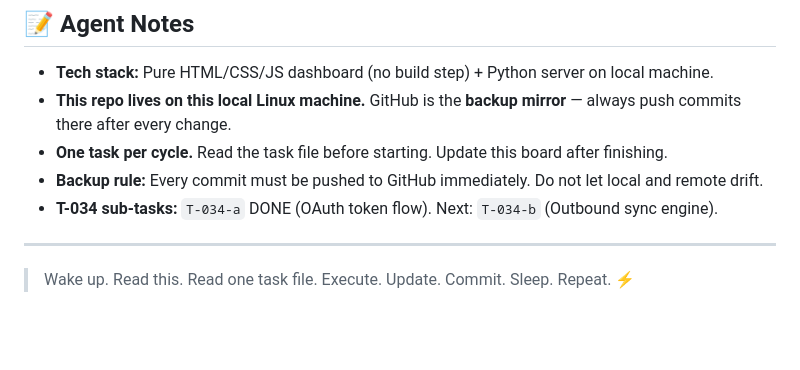
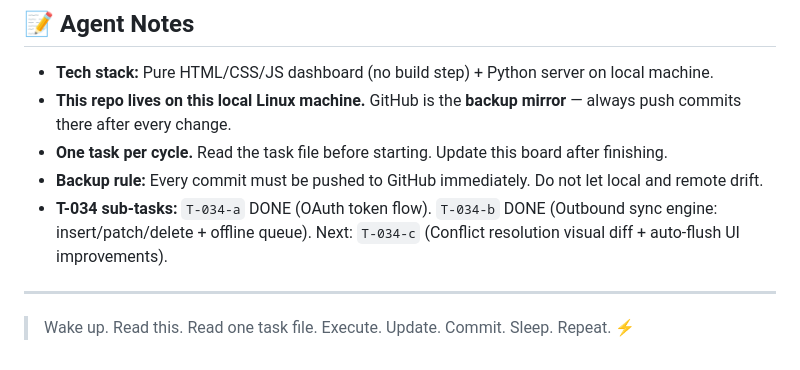
Before and after one commit to fishingshirt/nexus-command-center, a Markdown page: WHITEBOARD.md, the part around the change. Drawn GitHub-style; blank space fills up the shorter version.

Commit message:
[T-034-b] Update whiteboard: mark T-034-b DONE (outbound sync engine)

```diff
--- a/WHITEBOARD.md
+++ b/WHITEBOARD.md
@@ -86,7 +86,7 @@
 - **This repo lives on this local Linux machine.** GitHub is the **backup mirror** — always push commits there after every change.
 - **One task per cycle.** Read the task file before starting. Update this board after finishing.
 - **Backup rule:** Every commit must be pushed to GitHub immediately. Do not let local and remote drift.
-- **T-034 sub-tasks:** `T-034-a` DONE (OAuth token flow). Next: `T-034-b` (Outbound sync engine).
+- **T-034 sub-tasks:** `T-034-a` DONE (OAuth token flow). `T-034-b` DONE (Outbound sync engine: insert/patch/delete + offline queue). Next: `T-034-c` (Conflict resolution visual diff + auto-flush UI improvements).
 
 ---
 
```
